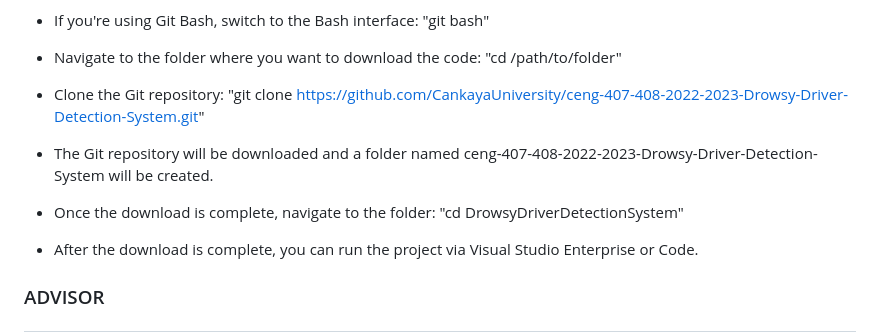
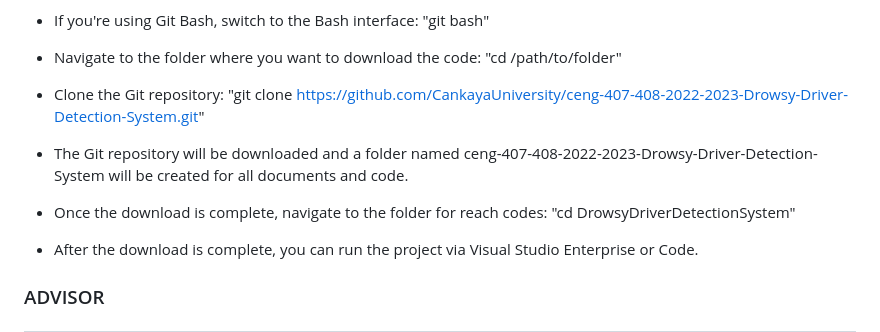
Before and after one commit to CankayaUniversity/ceng-407-408-2022-2023-Drowsy-Driver-Detection-System, a Markdown page: README.md, the part around the change. Drawn GitHub-style.

```diff
--- a/README.md
+++ b/README.md
@@ -52,8 +52,8 @@ Thank you for using the drowsy driver detection system web app. We hope that thi
 - If you're using Git Bash, switch to the Bash interface:  "git bash"
 - Navigate to the folder where you want to download the code: "cd /path/to/folder"
 - Clone the Git repository: "git clone https://github.com/CankayaUniversity/ceng-407-408-2022-2023-Drowsy-Driver-Detection-System.git"
-- The Git repository will be downloaded and a folder named ceng-407-408-2022-2023-Drowsy-Driver-Detection-System will be created.
-- Once the download is complete, navigate to the folder: "cd DrowsyDriverDetectionSystem"
+- The Git repository will be downloaded and a folder named ceng-407-408-2022-2023-Drowsy-Driver-Detection-System will be created for all documents and code.
+- Once the download is complete, navigate to the folder for reach codes: "cd DrowsyDriverDetectionSystem"
 - After the download is complete, you can run the project via Visual Studio Enterprise or Code.
 
 ### ADVISOR
```
